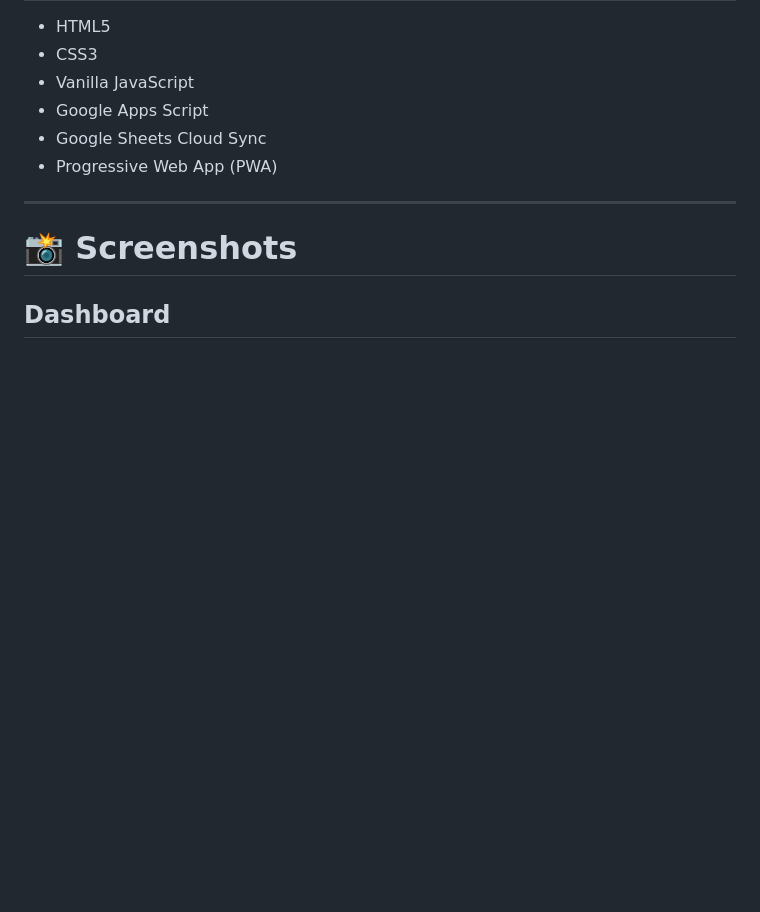
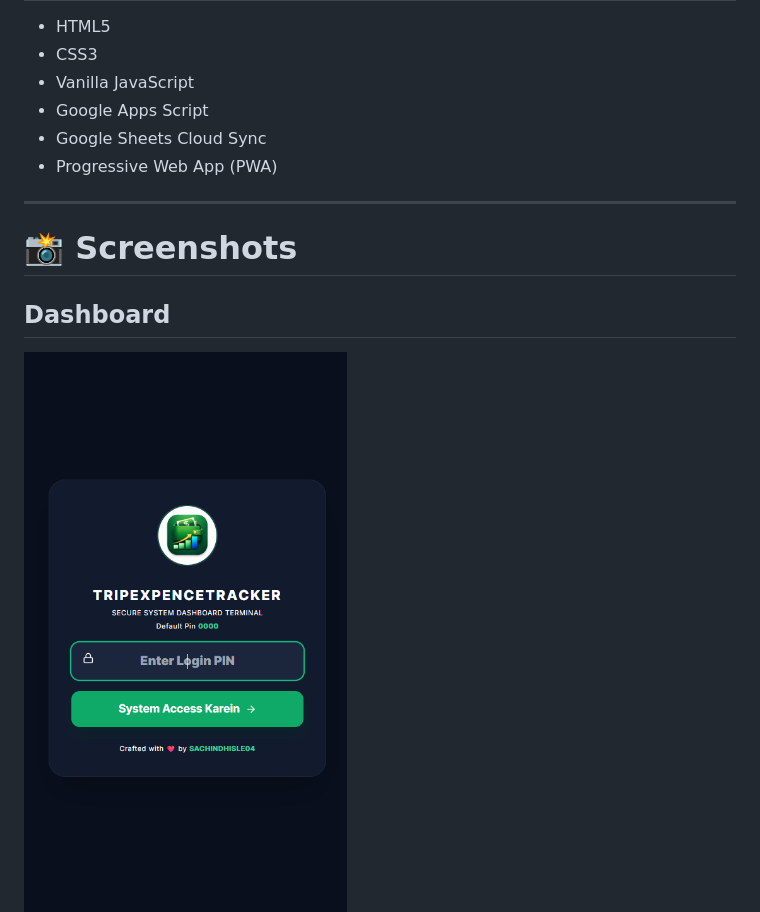
Before and after one commit to techmode04/TripExpenseTracker, a Markdown page: README.md, the part around the change. GitHub-like rendering; blank space fills up the shorter version.

```diff
--- a/README.md
+++ b/README.md
@@ -116,6 +116,7 @@ Just enjoy your trip.
 # 📸 Screenshots
 
 ## Dashboard
+<img src="preview1.png">
 
 <img src="preview.png">
 
```
